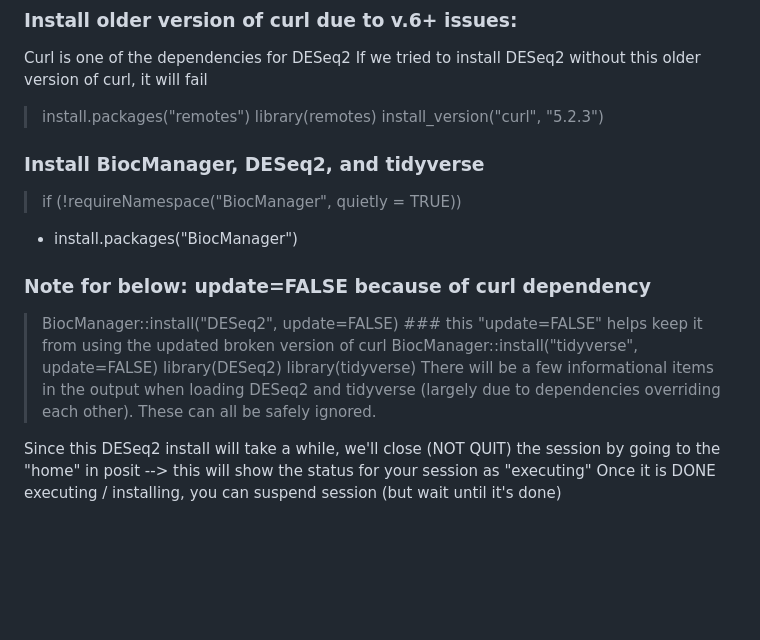
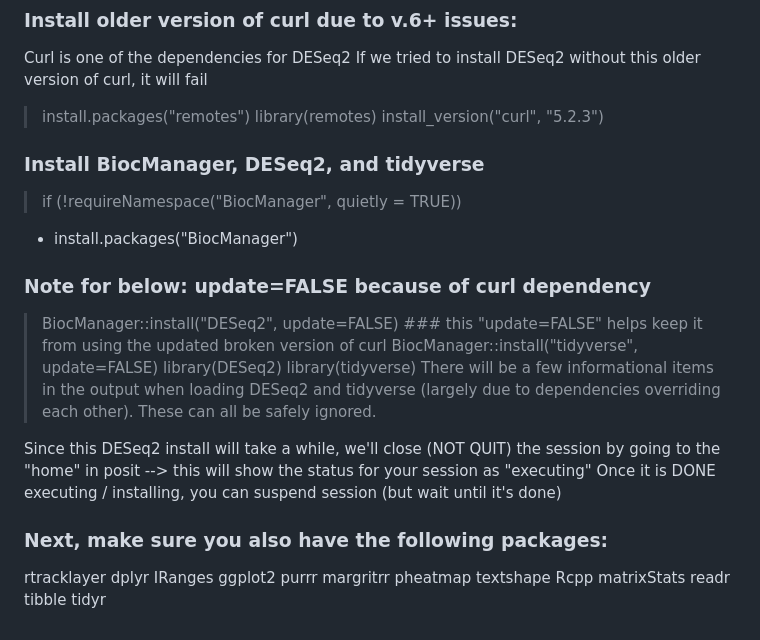
Before and after one commit to eroc4824/2025CGL, a Markdown page: MASTERCLASS_NOTES_Posit_Install_DESeq2.md, the part around the change. Drawn GitHub-style; blank space fills up the shorter version.

```diff
--- a/MASTERCLASS_NOTES_Posit_Install_DESeq2.md
+++ b/MASTERCLASS_NOTES_Posit_Install_DESeq2.md
@@ -50,10 +50,10 @@ If we tried to install DESeq2 without this older version of curl, it will fail
 > library(remotes)
 > install_version("curl", "5.2.3")
 
-
 ### Install BiocManager, DESeq2, and tidyverse
 > if (!requireNamespace("BiocManager", quietly = TRUE))
 + install.packages("BiocManager")
+
 ### Note for below: update=FALSE because of curl dependency
 > BiocManager::install("DESeq2", update=FALSE)    ### this "update=FALSE" helps keep it from using the updated broken version of curl
 > BiocManager::install("tidyverse", update=FALSE)
@@ -63,3 +63,19 @@ There will be a few informational items in the output when loading DESeq2 and ti
 
 Since this DESeq2 install will take a while, we'll close (NOT QUIT) the session by going to the "home" in posit --> this will show the status for your session as "executing"
 Once it is DONE executing / installing, you can suspend session (but wait until it's done)
+
+
+### Next, make sure you also have the following packages:
+rtracklayer
+dplyr
+IRanges
+ggplot2
+purrr
+margritrr
+pheatmap
+textshape
+Rcpp
+matrixStats
+readr
+tibble
+tidyr
```
